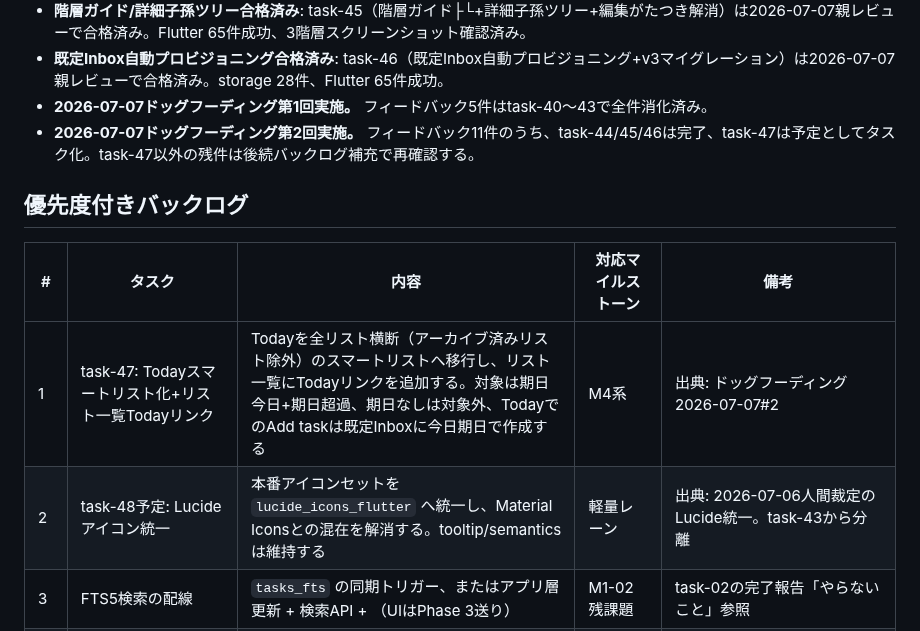
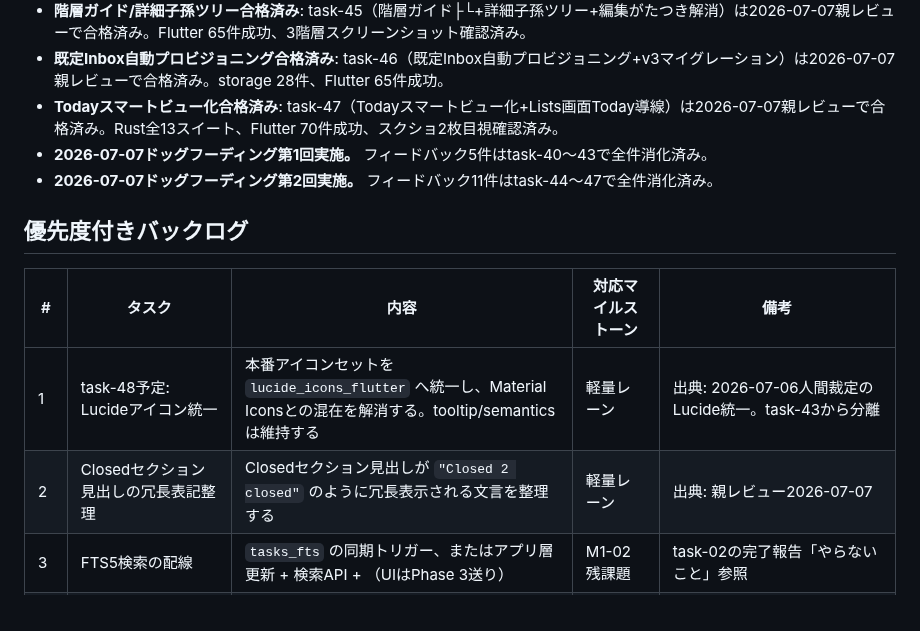
Before and after one commit to ouvill/todori, a Markdown page: docs/tasks/BACKLOG.md, the part around the change. Drawn GitHub-style.

```diff
--- a/docs/tasks/BACKLOG.md
+++ b/docs/tasks/BACKLOG.md
@@ -53,15 +53,16 @@
 - **チェックボックストグル一貫性合格済み**: task-44（チェック常時トグル+Undo自動消滅）は2026-07-07親レビューで合格済み。Flutter 62件成功。
 - **階層ガイド/詳細子孫ツリー合格済み**: task-45（階層ガイド├└+詳細子孫ツリー+編集がたつき解消）は2026-07-07親レビューで合格済み。Flutter 65件成功、3階層スクリーンショット確認済み。
 - **既定Inbox自動プロビジョニング合格済み**: task-46（既定Inbox自動プロビジョニング+v3マイグレーション）は2026-07-07親レビューで合格済み。storage 28件、Flutter 65件成功。
+- **Todayスマートビュー化合格済み**: task-47（Todayスマートビュー化+Lists画面Today導線）は2026-07-07親レビューで合格済み。Rust全13スイート、Flutter 70件成功、スクショ2枚目視確認済み。
 - **2026-07-07ドッグフーディング第1回実施。** フィードバック5件はtask-40〜43で全件消化済み。
-- **2026-07-07ドッグフーディング第2回実施。** フィードバック11件のうち、task-44/45/46は完了、task-47は予定としてタスク化。task-47以外の残件は後続バックログ補充で再確認する。
+- **2026-07-07ドッグフーディング第2回実施。** フィードバック11件はtask-44〜47で全件消化済み。
 
 ## 優先度付きバックログ
 
 | # | タスク | 内容 | 対応マイルストーン | 備考 |
 |---|---|---|---|---|
-| 1 | task-47: Todayスマートリスト化+リスト一覧Todayリンク | Todayを全リスト横断（アーカイブ済みリスト除外）のスマートリストへ移行し、リスト一覧にTodayリンクを追加する。対象は期日今日+期日超過、期日なしは対象外、TodayでのAdd taskは既定Inboxに今日期日で作成する | M4系 | 出典: ドッグフーディング2026-07-07#2 |
-| 2 | task-48予定: Lucideアイコン統一 | 本番アイコンセットを `lucide_icons_flutter` へ統一し、Material Iconsとの混在を解消する。tooltip/semanticsは維持する | 軽量レーン | 出典: 2026-07-06人間裁定のLucide統一。task-43から分離 |
+| 1 | task-48予定: Lucideアイコン統一 | 本番アイコンセットを `lucide_icons_flutter` へ統一し、Material Iconsとの混在を解消する。tooltip/semanticsは維持する | 軽量レーン | 出典: 2026-07-06人間裁定のLucide統一。task-43から分離 |
+| 2 | Closedセクション見出しの冗長表記整理 | Closedセクション見出しが `"Closed 2 closed"` のように冗長表示される文言を整理する | 軽量レーン | 出典: 親レビュー2026-07-07 |
 | 3 | FTS5検索の配線 | `tasks_fts` の同期トリガー、またはアプリ層更新 + 検索API + （UIはPhase 3送り） | M1-02残課題 | task-02の完了報告「やらないこと」参照 |
 | 4 | iOS Keychain DeviceKeyStore | 本番用DK保存。`FileDeviceKeyStore` を置き換える | M4 | セキュリティ上の必須事項 |
 | 5 | ローカル通知 | F-24〜F-26。iOS先行で実装する | M4 | |
```
Also changed, not shown: docs/tasks/README.md (+1 -1 lines).
